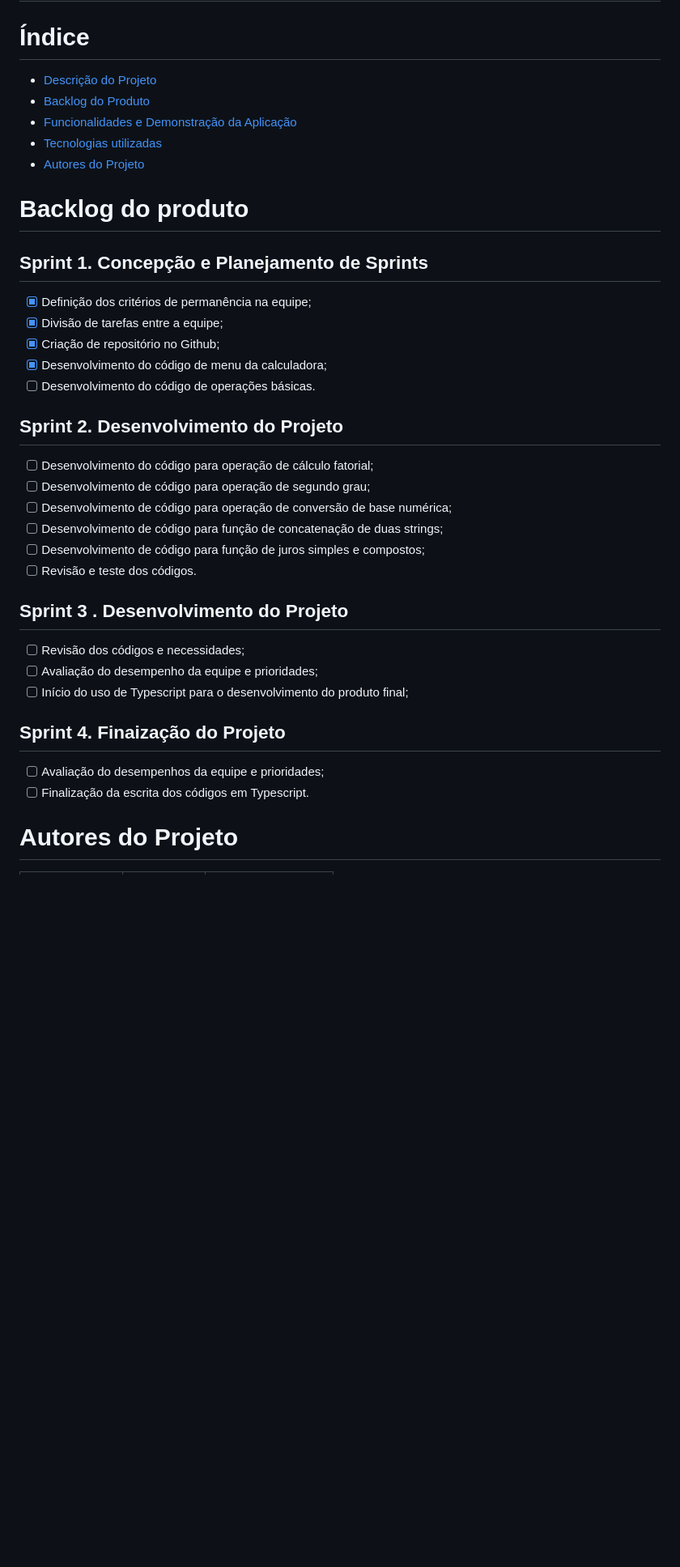
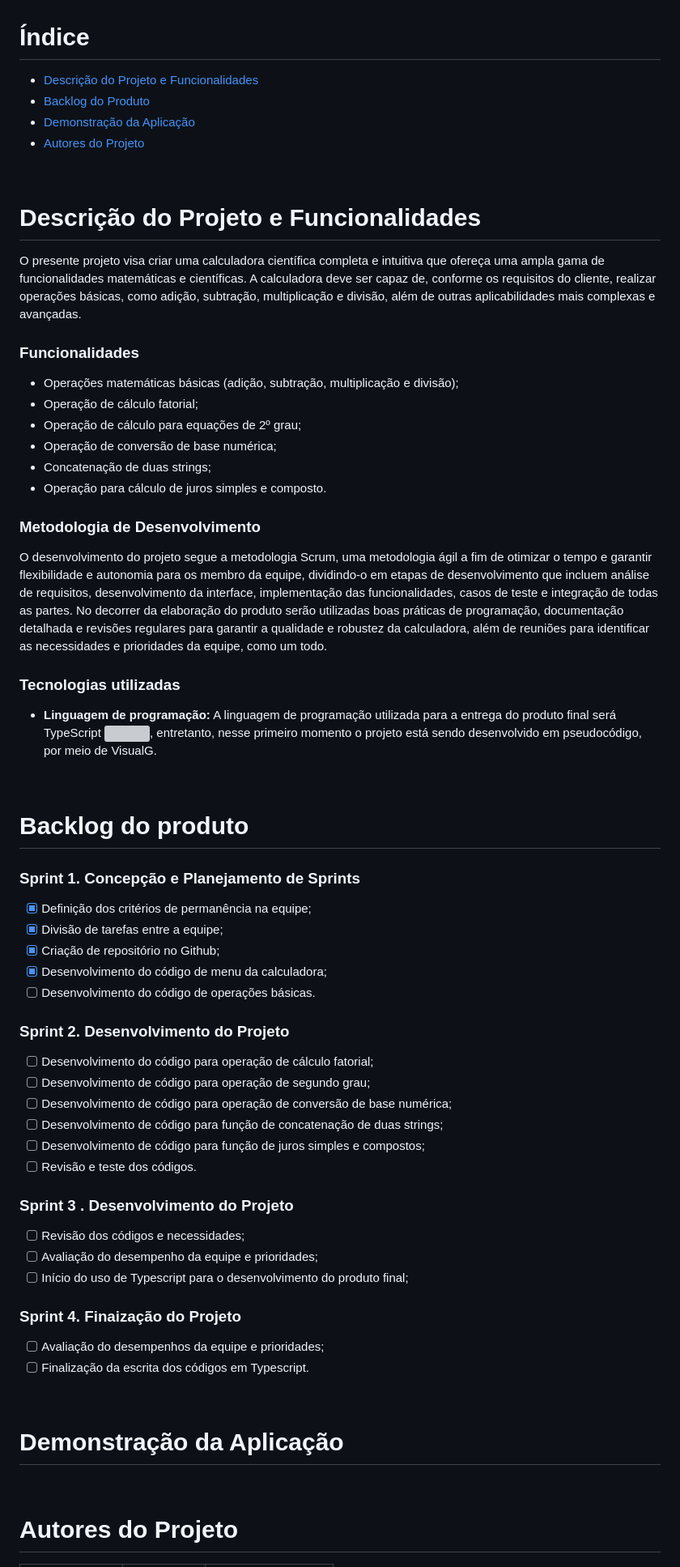
Before and after one commit to GustavoNMendes01/fatec-API-01, a Markdown page: README.md, the part around one of its changes. Shown at 81% size. Rendered like a GitHub page; blank space fills up the shorter version; grey boxes are pictures that could not be loaded.

Commit message:
Atualização do README.md
- Adicionei a descrição do projeto que estava faltando, além de algumas correções.
- Obs.: Ainda falta adicionar o vídeo de demonstração do produto.

```diff
--- a/README.md
+++ b/README.md
@@ -2,23 +4,44 @@
 
 # Índice
 
-* [Descrição do Projeto](#descrição-do-projeto)
+* [Descrição do Projeto e Funcionalidades](#descrição-do-projeto-e-funcionalidades)
 * [Backlog do Produto](#Backlog-do-produto)
-* [Funcionalidades e Demonstração da Aplicação](#funcionalidades-e-demonstração-da-aplicação)
-* [Tecnologias utilizadas](#tecnologias-utilizadas)
+* [Demonstração da Aplicação](#demonstração-da-aplicação)
 * [Autores do Projeto](#Autores)
 
+<br>
+
+# Descrição do Projeto e Funcionalidades
+
+O presente projeto visa criar uma calculadora científica completa e intuitiva que ofereça uma ampla gama de funcionalidades matemáticas e científicas. A calculadora deve ser capaz de, conforme os requisitos do cliente, realizar operações básicas, como adição, subtração, multiplicação e divisão, além de outras aplicabilidades mais complexas e avançadas.
+
+### Funcionalidades
+* Operações matemáticas básicas (adição, subtração, multiplicação e divisão);
+* Operação de cálculo fatorial;
+* Operação de cálculo para equações de 2º grau;
+* Operação de conversão de base numérica;
+* Concatenação de duas strings;
+* Operação para cálculo de juros simples e composto.
+
+### Metodologia de Desenvolvimento
+
+O desenvolvimento do projeto segue a metodologia Scrum, uma metodologia ágil a fim de otimizar o tempo e garantir flexibilidade e autonomia para os membro da equipe, dividindo-o em etapas de desenvolvimento que incluem análise de requisitos, desenvolvimento da interface, implementação das funcionalidades, casos de teste e integração de todas as partes. No decorrer da elaboração do produto serão utilizadas boas práticas de programação, documentação detalhada e revisões regulares para garantir a qualidade e robustez da calculadora, além de reuniões para identificar as necessidades e prioridades da equipe, como um todo.
+
+### Tecnologias utilizadas
+* <b>Linguagem de programação:</b> A linguagem de programação utilizada para a entrega do produto final será TypeScript <img src="https://cdn.jsdelivr.net/gh/devicons/devicon@latest/icons/typescript/typescript-original.svg"  height="25" width="25"/>, entretanto, nesse primeiro momento o projeto está sendo desenvolvido em pseudocódigo, por meio de VisualG.
+
+<br>
 
 # Backlog do produto
 
-## Sprint 1. Concepção e Planejamento de Sprints
+### Sprint 1. Concepção e Planejamento de Sprints
 - [X] Definição dos critérios de permanência na equipe;
 - [X] Divisão de tarefas entre a equipe;
 - [X] Criação de repositório no Github;
 - [X] Desenvolvimento do código de menu da calculadora;
 - [ ] Desenvolvimento do código de operações básicas.
 
-## Sprint 2. Desenvolvimento do Projeto
+### Sprint 2. Desenvolvimento do Projeto
 - [ ] Desenvolvimento do código para operação de cálculo fatorial;
 - [ ] Desenvolvimento de código para operação de segundo grau;
 - [ ] Desenvolvimento de código para operação de conversão de base numérica;
@@ -26,14 +49,20 @@
 - [ ] Desenvolvimento de código para função de juros simples e compostos;
 - [ ] Revisão e teste dos códigos.
 
-## Sprint 3 . Desenvolvimento do Projeto
+### Sprint 3 . Desenvolvimento do Projeto
 - [ ] Revisão dos códigos e necessidades;
 - [ ] Avaliação do desempenho da equipe e prioridades;
 - [ ] Início do uso de Typescript para o desenvolvimento do produto final;
 
-## Sprint 4. Finaização do Projeto
+### Sprint 4. Finaização do Projeto
 - [ ] Avaliação do desempenhos da equipe e prioridades;
 - [ ] Finalização da escrita dos códigos em Typescript.
+
+<br>
+
+# Demonstração da Aplicação
+
+<br>
 
 # Autores do Projeto
 |    Função     | Nome                                  |                                                                                                                                                      LinkedIn & GitHub                                                                                                                                                      |
```
Also changed, not shown: other parts of README.md (+3 -1 lines).
